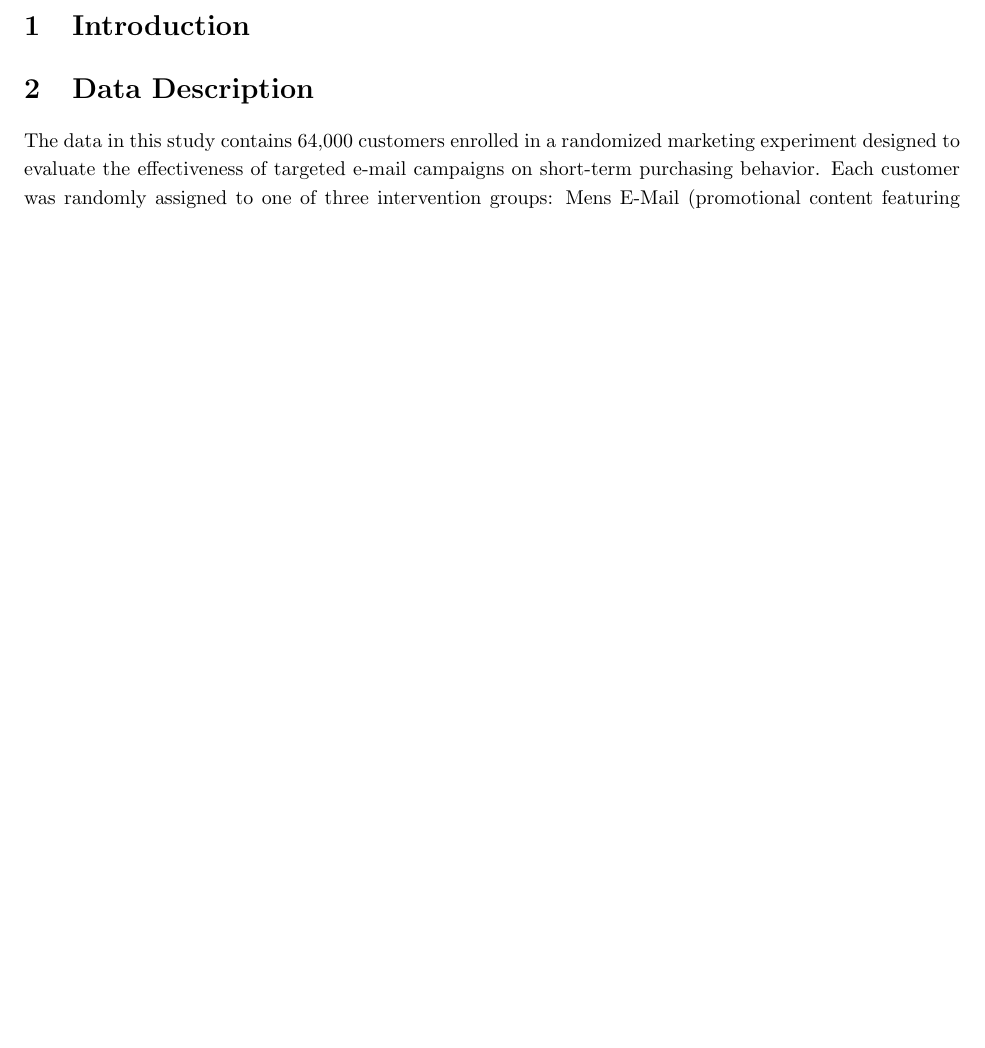
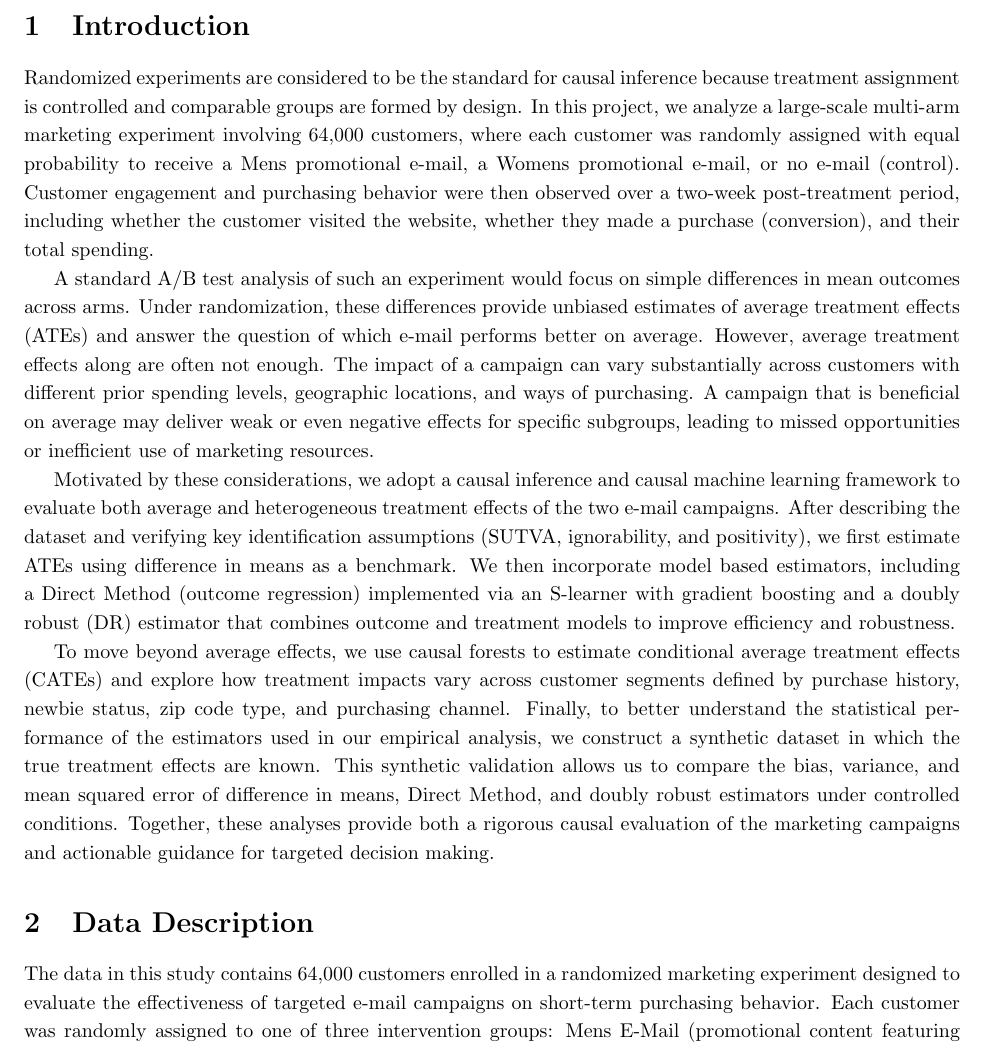
Before and after one commit to camerosf/stats295, a LaTeX document (Final Report File/main.tex): part of page 3 of 13, cut so that both start at the same text, the shorter picture padded with empty space. Compiled offline with pdfLaTeX.

Commit message:
Rewrote Intro

```diff
--- a/Final Report File/main.tex
+++ b/Final Report File/main.tex
@@ -42,6 +42,14 @@ Department of Statistics, University of California, Irvine}
 % -----------------------
 
 \section{Introduction}
+Randomized experiments are considered to be the standard for causal inference because treatment assignment is controlled and comparable groups are formed by design. In this project, we analyze a large-scale multi-arm marketing experiment involving 64,000 customers, where each customer was randomly assigned with equal probability to receive a Mens promotional e-mail, a Womens promotional e-mail, or no e-mail (control). Customer engagement and purchasing behavior were then observed over a two-week post-treatment period, including whether the customer visited the website, whether they made a purchase (conversion), and their total spending.
+
+A standard A/B test analysis of such an experiment would focus on simple differences in mean outcomes across arms. Under randomization, these differences provide unbiased estimates of average treatment effects (ATEs) and answer the question of which e-mail performs better on average. However, average treatment effects along are often not enough. The impact of a campaign can vary substantially across customers with different prior spending levels, geographic locations, and ways of purchasing. A campaign that is beneficial on average may deliver weak or even negative effects for specific subgroups, leading to missed opportunities or inefficient use of marketing resources.
+
+Motivated by these considerations, we adopt a causal inference and causal machine learning framework to evaluate both average and heterogeneous treatment effects of the two e-mail campaigns. After describing the dataset and verifying key identification assumptions (SUTVA, ignorability, and positivity), we first estimate ATEs using difference in means as a benchmark. We then incorporate model based estimators, including a Direct Method (outcome regression) implemented via an S-learner with gradient boosting and a doubly robust (DR) estimator that combines outcome and treatment models to improve efficiency and robustness.
+
+To move beyond average effects, we use causal forests to estimate conditional average treatment effects (CATEs) and explore how treatment impacts vary across customer segments defined by purchase history, newbie status, zip code type, and purchasing channel. Finally, to better understand the statistical performance of the estimators used in our empirical analysis, we construct a synthetic dataset in which the true treatment effects are known. This synthetic validation allows us to compare the bias, variance, and mean squared error of difference in means, Direct Method, and doubly robust estimators under controlled conditions. Together, these analyses provide both a rigorous causal evaluation of the marketing campaigns and actionable guidance for targeted decision making.
+
 
 
 \section{Data Description}
```
Also changed, not shown: Final Report File/main.pdf, 6 other files.
